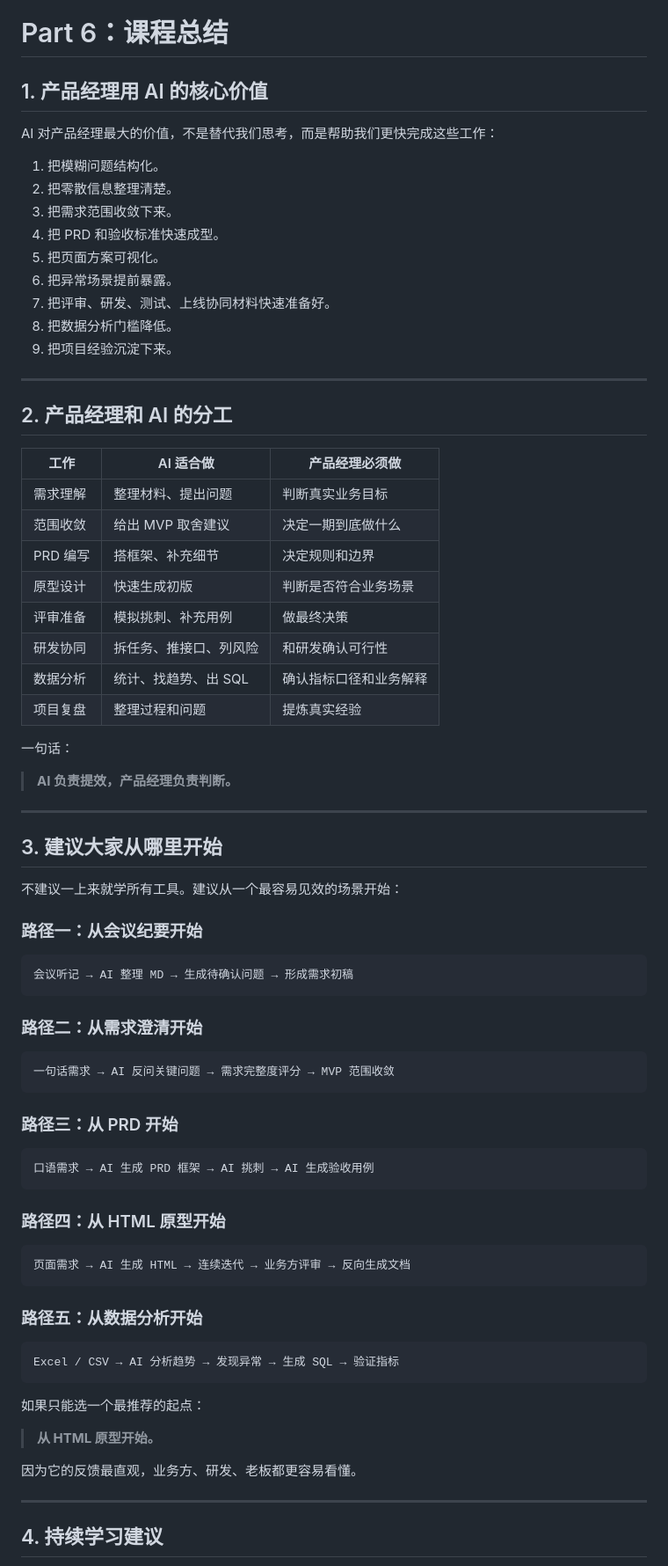
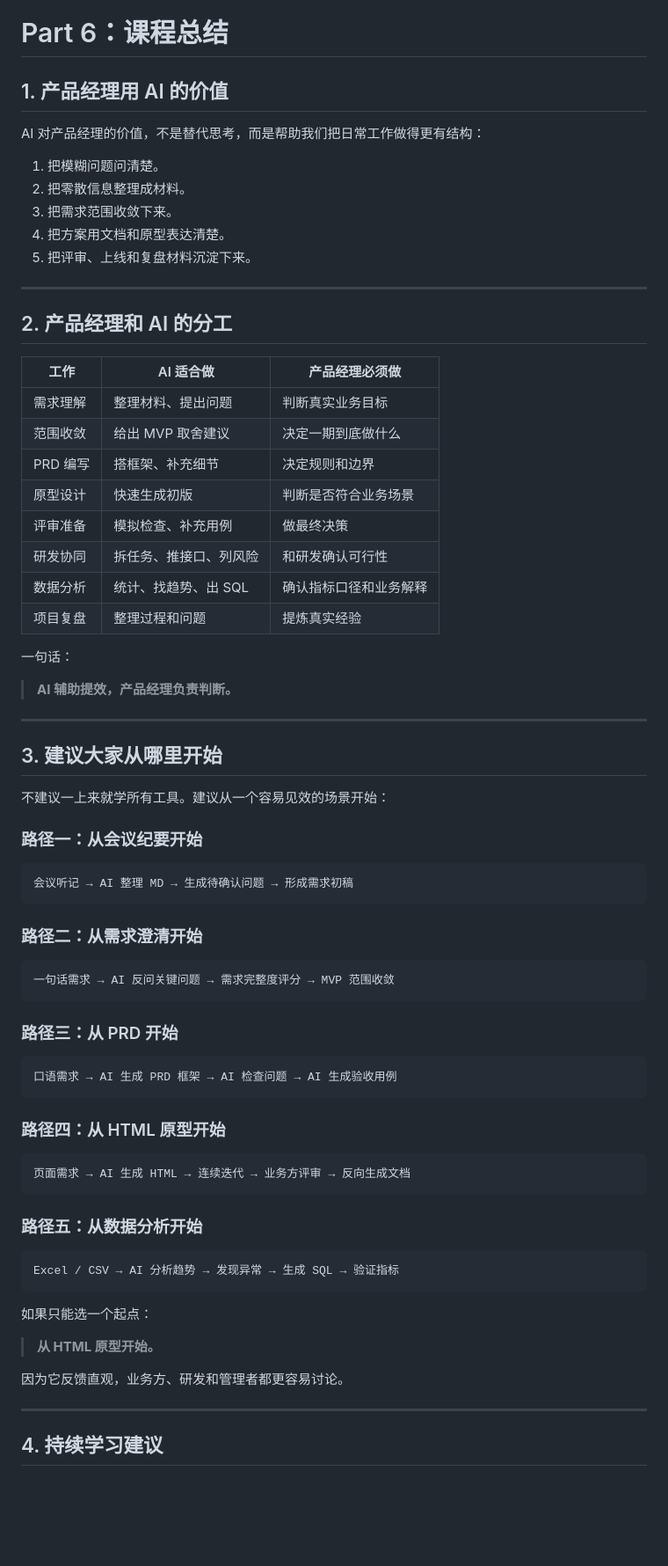
Before and after one commit to xuqiang97/pm-ai-toolkit, a Markdown page: README.md, the part around one of its changes. Shown at 88% size. Rendered like a GitHub page; blank space fills up the shorter version.

````diff
--- a/README.md
+++ b/README.md
@@ -2113,19 +2110,15 @@ SQL 清晰可读，不要过度复杂。
 
 # Part 6：课程总结
 
-## 1. 产品经理用 AI 的核心价值
-
-AI 对产品经理最大的价值，不是替代我们思考，而是帮助我们更快完成这些工作：
-
-1. 把模糊问题结构化。
-2. 把零散信息整理清楚。
+## 1. 产品经理用 AI 的价值
+
+AI 对产品经理的价值，不是替代思考，而是帮助我们把日常工作做得更有结构：
+
+1. 把模糊问题问清楚。
+2. 把零散信息整理成材料。
 3. 把需求范围收敛下来。
-4. 把 PRD 和验收标准快速成型。
-5. 把页面方案可视化。
-6. 把异常场景提前暴露。
-7. 把评审、研发、测试、上线协同材料快速准备好。
-8. 把数据分析门槛降低。
-9. 把项目经验沉淀下来。
+4. 把方案用文档和原型表达清楚。
+5. 把评审、上线和复盘材料沉淀下来。
 
 ---
 
@@ -2137,20 +2130,20 @@ AI 对产品经理最大的价值，不是替代我们思考，而是帮助我
 | 范围收敛 | 给出 MVP 取舍建议 | 决定一期到底做什么 |
 | PRD 编写 | 搭框架、补充细节 | 决定规则和边界 |
 | 原型设计 | 快速生成初版 | 判断是否符合业务场景 |
-| 评审准备 | 模拟挑刺、补充用例 | 做最终决策 |
+| 评审准备 | 模拟检查、补充用例 | 做最终决策 |
 | 研发协同 | 拆任务、推接口、列风险 | 和研发确认可行性 |
 | 数据分析 | 统计、找趋势、出 SQL | 确认指标口径和业务解释 |
 | 项目复盘 | 整理过程和问题 | 提炼真实经验 |
 
 一句话：
 
-> **AI 负责提效，产品经理负责判断。**
+> **AI 辅助提效，产品经理负责判断。**
 
 ---
 
 ## 3. 建议大家从哪里开始
 
-不建议一上来就学所有工具。建议从一个最容易见效的场景开始：
+不建议一上来就学所有工具。建议从一个容易见效的场景开始：
 
 ### 路径一：从会议纪要开始
 
@@ -2167,7 +2160,7 @@ AI 对产品经理最大的价值，不是替代我们思考，而是帮助我
 ### 路径三：从 PRD 开始
 
 ```text
-口语需求 → AI 生成 PRD 框架 → AI 挑刺 → AI 生成验收用例
+口语需求 → AI 生成 PRD 框架 → AI 检查问题 → AI 生成验收用例
 ```
 
 ### 路径四：从 HTML 原型开始
@@ -2182,11 +2175,11 @@ AI 对产品经理最大的价值，不是替代我们思考，而是帮助我
 Excel / CSV → AI 分析趋势 → 发现异常 → 生成 SQL → 验证指标
 ```
 
-如果只能选一个最推荐的起点：
+如果只能选一个起点：
 
 > **从 HTML 原型开始。**
 
-因为它的反馈最直观，业务方、研发、老板都更容易看懂。
+因为它反馈直观，业务方、研发和管理者都更容易讨论。
 
 ---
 
````
Also changed, not shown: other parts of README.md (+74 -87 lines).
